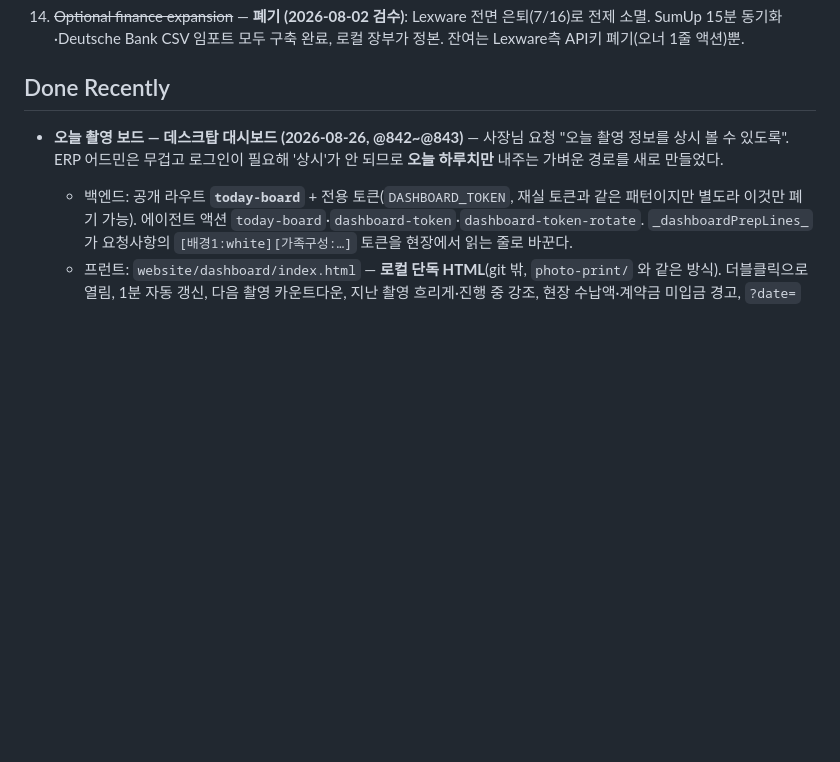
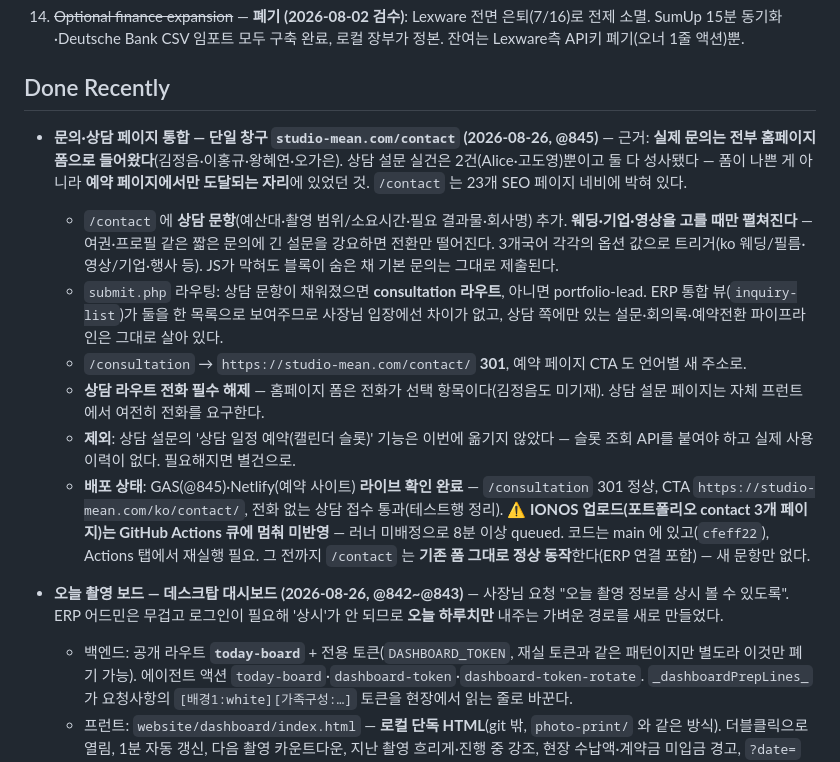
Before and after one commit to studiomeande-bit/booking, a Markdown page: docs/update-roadmap.md, the part around the change. Rendered like a GitHub page; blank space fills up the shorter version.

Commit message:
문의·상담 페이지 통합 기록 (@845)
Co-Authored-By: Claude Fable 5 <noreply@anthropic.com>

```diff
--- a/docs/update-roadmap.md
+++ b/docs/update-roadmap.md
@@ -61,6 +61,28 @@ Updated: 2026-08-23 Europe/Berlin
 13. ~~Optional finance expansion~~ — **폐기 (2026-08-02 검수)**: Lexware 전면 은퇴(7/16)로 전제 소멸. SumUp 15분 동기화·Deutsche Bank CSV 임포트 모두 구축 완료, 로컬 장부가 정본. 잔여는 Lexware측 API키 폐기(오너 1줄 액션)뿐.
 
 ## Done Recently
+
+- **문의·상담 페이지 통합 — 단일 창구 `studio-mean.com/contact` (2026-08-26, @845)** —
+  근거: **실제 문의는 전부 홈페이지 폼으로 들어왔다**(김정음·이홍규·왕혜연·오가은).
+  상담 설문 실건은 2건(Alice·고도영)뿐이고 둘 다 성사됐다 — 폼이 나쁜 게 아니라
+  **예약 페이지에서만 도달되는 자리**에 있었던 것. `/contact` 는 23개 SEO 페이지 네비에 박혀 있다.
+  - `/contact` 에 **상담 문항**(예산대·촬영 범위/소요시간·필요 결과물·회사명) 추가.
+    **웨딩·기업·영상을 고를 때만 펼쳐진다** — 여권·프로필 같은 짧은 문의에 긴 설문을 강요하면
+    전환만 떨어진다. 3개국어 각각의 옵션 값으로 트리거(ko 웨딩/필름·영상/기업·행사 등).
+    JS가 막혀도 블록이 숨은 채 기본 문의는 그대로 제출된다.
+  - `submit.php` 라우팅: 상담 문항이 채워졌으면 **consultation 라우트**, 아니면 portfolio-lead.
+    ERP 통합 뷰(`inquiry-list`)가 둘을 한 목록으로 보여주므로 사장님 입장에선 차이가 없고,
+    상담 쪽에만 있는 설문·회의록·예약전환 파이프라인은 그대로 살아 있다.
+  - `/consultation` → `https://studio-mean.com/contact/` **301**, 예약 페이지 CTA 도 언어별 새 주소로.
+  - **상담 라우트 전화 필수 해제** — 홈페이지 폼은 전화가 선택 항목이다(김정음도 미기재).
+    상담 설문 페이지는 자체 프런트에서 여전히 전화를 요구한다.
+  - **제외**: 상담 설문의 '상담 일정 예약(캘린더 슬롯)' 기능은 이번에 옮기지 않았다 —
+    슬롯 조회 API를 붙여야 하고 실제 사용 이력이 없다. 필요해지면 별건으로.
+  - **배포 상태**: GAS(@845)·Netlify(예약 사이트) **라이브 확인 완료** —
+    `/consultation` 301 정상, CTA `https://studio-mean.com/ko/contact/`, 전화 없는 상담 접수 통과(테스트행 정리).
+    ⚠️ **IONOS 업로드(포트폴리오 contact 3개 페이지)는 GitHub Actions 큐에 멈춰 미반영** —
+    러너 미배정으로 8분 이상 queued. 코드는 main 에 있고(`cfeff22`), Actions 탭에서 재실행 필요.
+    그 전까지 `/contact` 는 **기존 폼 그대로 정상 동작**한다(ERP 연결 포함) — 새 문항만 없다.
 
 - **오늘 촬영 보드 — 데스크탑 대시보드 (2026-08-26, @842~@843)** — 사장님 요청 "오늘 촬영 정보를
   상시 볼 수 있도록". ERP 어드민은 무겁고 로그인이 필요해 '상시'가 안 되므로 **오늘 하루치만**
```
